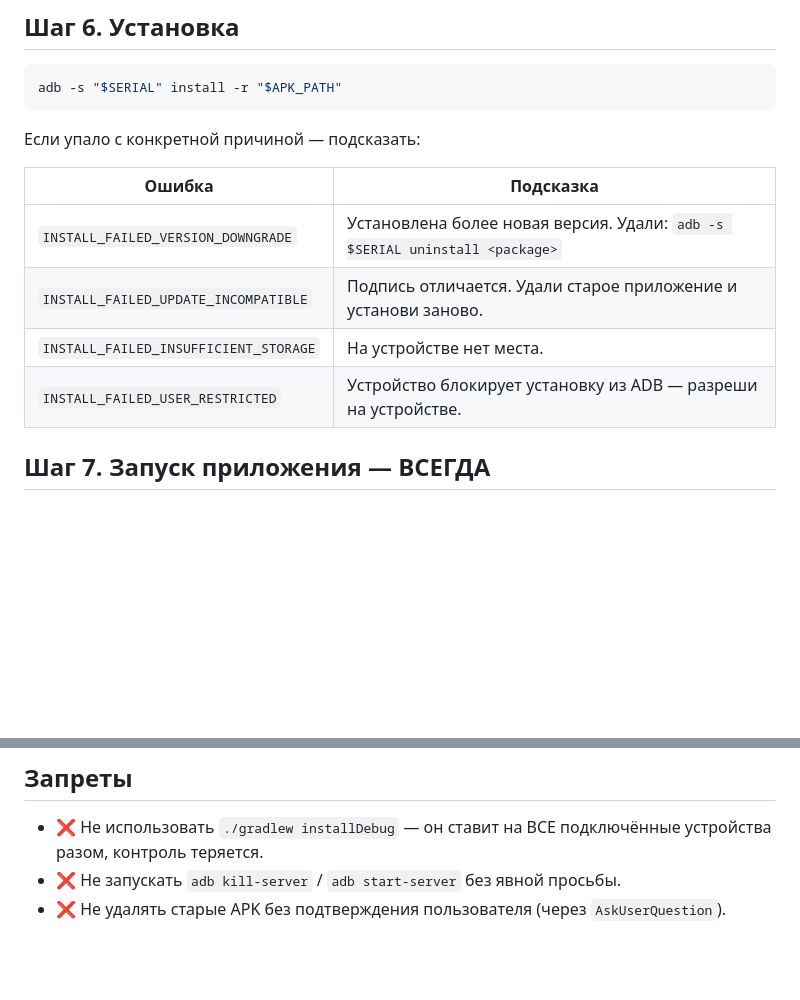
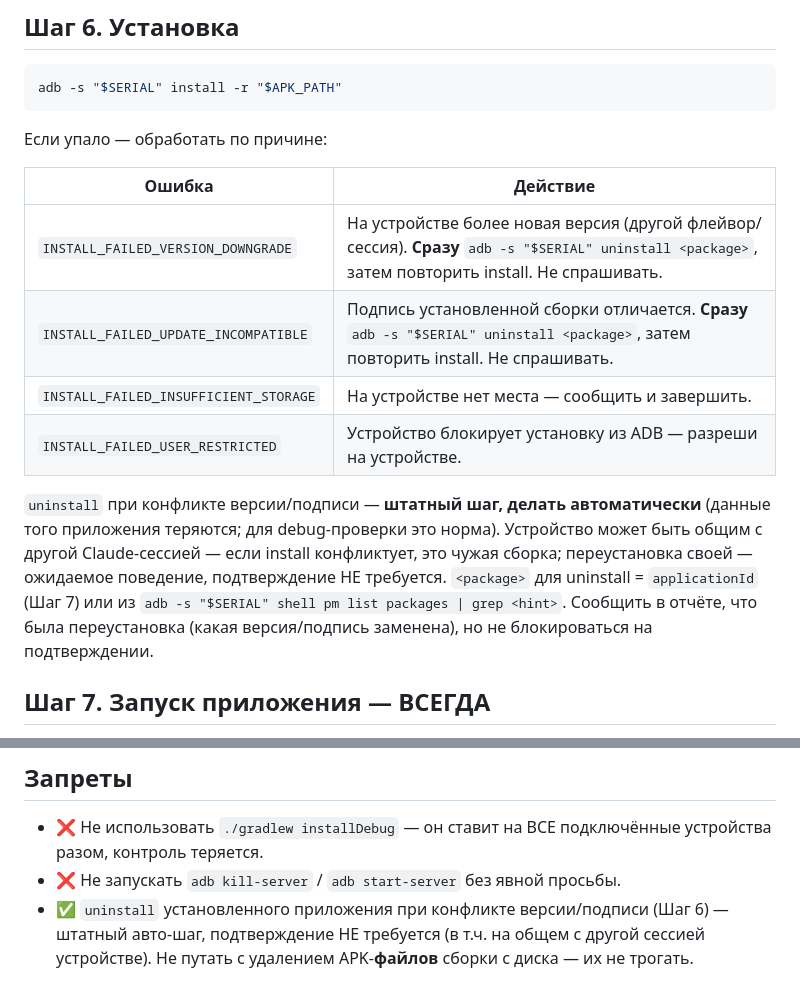
Before and after one commit to AntonChuraev99/claude, a Markdown page: commands/install-device.md, 2 parts joined by grey strips. GitHub-like rendering; blank space fills up the shorter version.

Commit message:
fix(agents): stop auto-acting on jira status and apk reinstall
Two invariants inverted after 2026-07-24 feedback:

jira-expert no longer transitions a freshly created issue by "real
state of the work" — a post-factum task moved itself to Ready for
Merge unasked. It now stays in the default status and only proposes
the target one in NOTES; transition only when the brief names it.

install-device now runs adb uninstall on VERSION_DOWNGRADE and
UPDATE_INCOMPATIBLE instead of asking. A shared device carries builds
from other sessions, so the conflict is expected and the confirmation
prompt only stalls the install. Deleting build APK files stays out of
scope.

````diff
--- a/commands/install-device.md
+++ b/commands/install-device.md
@@ -106,14 +106,16 @@ adb devices -l
 adb -s "$SERIAL" install -r "$APK_PATH"
 ```
 
-Если упало с конкретной причиной — подсказать:
+Если упало — обработать по причине:
 
-| Ошибка | Подсказка |
+| Ошибка | Действие |
 |---|---|
-| `INSTALL_FAILED_VERSION_DOWNGRADE` | Установлена более новая версия. Удали: `adb -s $SERIAL uninstall <package>` |
-| `INSTALL_FAILED_UPDATE_INCOMPATIBLE` | Подпись отличается. Удали старое приложение и установи заново. |
-| `INSTALL_FAILED_INSUFFICIENT_STORAGE` | На устройстве нет места. |
+| `INSTALL_FAILED_VERSION_DOWNGRADE` | На устройстве более новая версия (другой флейвор/сессия). **Сразу** `adb -s "$SERIAL" uninstall <package>`, затем повторить install. Не спрашивать. |
+| `INSTALL_FAILED_UPDATE_INCOMPATIBLE` | Подпись установленной сборки отличается. **Сразу** `adb -s "$SERIAL" uninstall <package>`, затем повторить install. Не спрашивать. |
+| `INSTALL_FAILED_INSUFFICIENT_STORAGE` | На устройстве нет места — сообщить и завершить. |
 | `INSTALL_FAILED_USER_RESTRICTED` | Устройство блокирует установку из ADB — разреши на устройстве. |
+
+`uninstall` при конфликте версии/подписи — **штатный шаг, делать автоматически** (данные того приложения теряются; для debug-проверки это норма). Устройство может быть общим с другой Claude-сессией — если install конфликтует, это чужая сборка; переустановка своей — ожидаемое поведение, подтверждение НЕ требуется. `<package>` для uninstall = `applicationId` (Шаг 7) или из `adb -s "$SERIAL" shell pm list packages | grep <hint>`. Сообщить в отчёте, что была переустановка (какая версия/подпись заменена), но не блокироваться на подтверждении.
 
 ## Шаг 7. Запуск приложения — ВСЕГДА
 
@@ -159,4 +161,4 @@ adb -s "$SERIAL" shell am start -n "$PACKAGE/.MainActivity"
 
 - ❌ Не использовать `./gradlew installDebug` — он ставит на ВСЕ подключённые устройства разом, контроль теряется.
 - ❌ Не запускать `adb kill-server` / `adb start-server` без явной просьбы.
-- ❌ Не удалять старые APK без подтверждения пользователя (через `AskUserQuestion`).
+- ✅ `uninstall` установленного приложения при конфликте версии/подписи (Шаг 6) — штатный авто-шаг, подтверждение НЕ требуется (в т.ч. на общем с другой сессией устройстве). Не путать с удалением APK-**файлов** сборки с диска — их не трогать.
````
Also changed, not shown: agents/jira-expert.md (+1 -1 lines).
